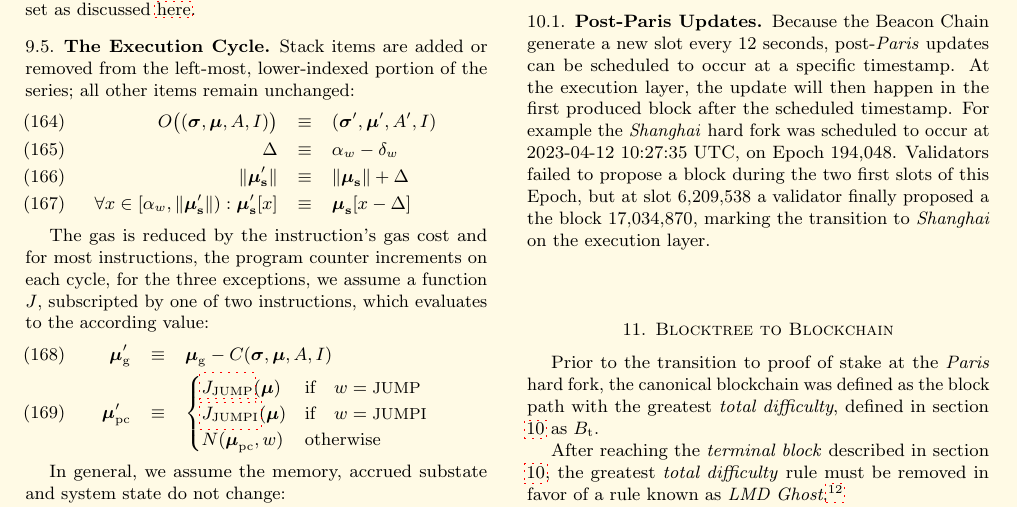
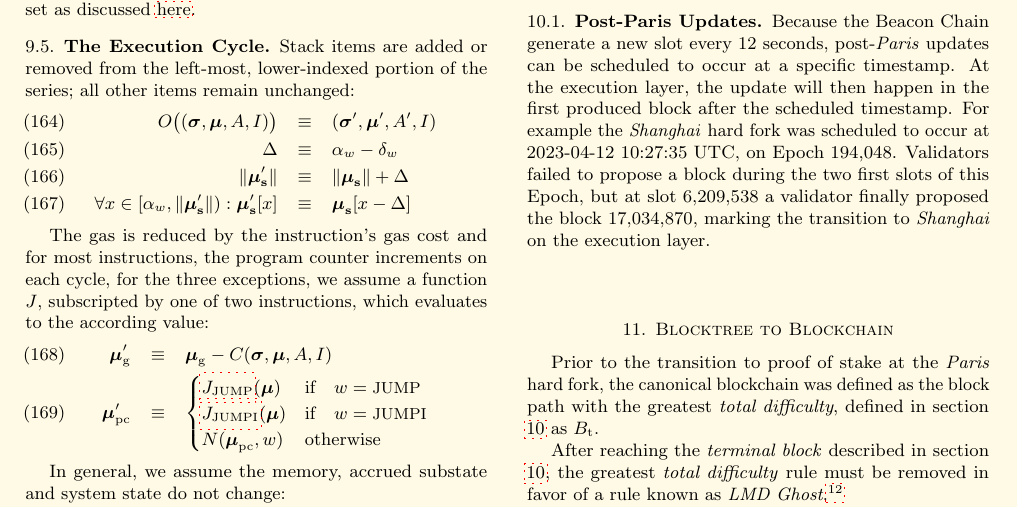
Before and after one commit to ethereum/yellowpaper, a LaTeX paper (Paper.tex): part of page 16 of 42, cut so that both start at the same text. Compiled offline with pdfLaTeX; a LaTeX package or settings file that is missing is left out.

Commit message:
shanghai-alexprut-review

```diff
--- a/Paper.tex
+++ b/Paper.tex
@@ -1387,7 +1387,7 @@ Upon reaching the terminal block, new blocks are processed by the Beacon Chain.
 Because the Beacon Chain generate a new slot every 12 seconds, post-\textit{Paris} updates can be scheduled to occur at a specific timestamp.
 At the execution layer, the update will then happen in the first produced block after the scheduled timestamp.
 For example the \textit{Shanghai} hard fork was scheduled to occur at 2023-04-12 10:27:35 UTC, on Epoch 194,048.
-Validators failed to propose a block during the two first slots of this Epoch, but at slot 6,209,538 a validator finally proposed a the block 17,034,870, marking the transition to \textit{Shanghai} on the execution layer.
+Validators failed to propose a block during the two first slots of this Epoch, but at slot 6,209,538 a validator finally proposed the block 17,034,870, marking the transition to \textit{Shanghai} on the execution layer.
 
 \section{Blocktree to Blockchain} \label{ch:blocktree_to_blockchain}
 
```
